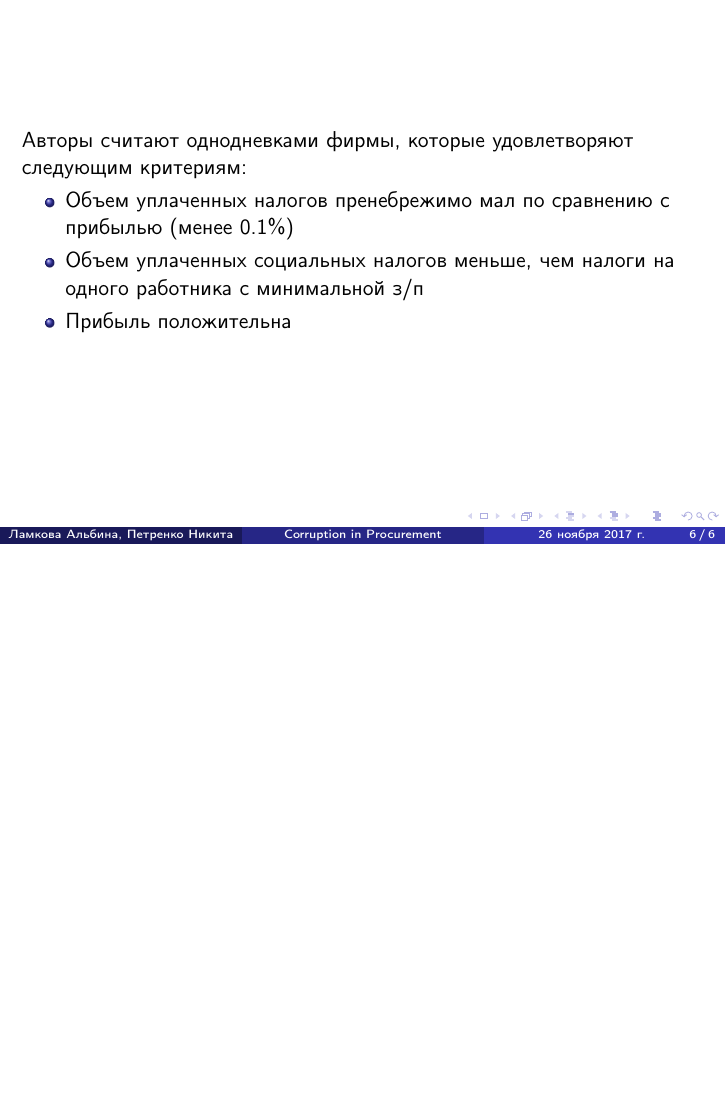
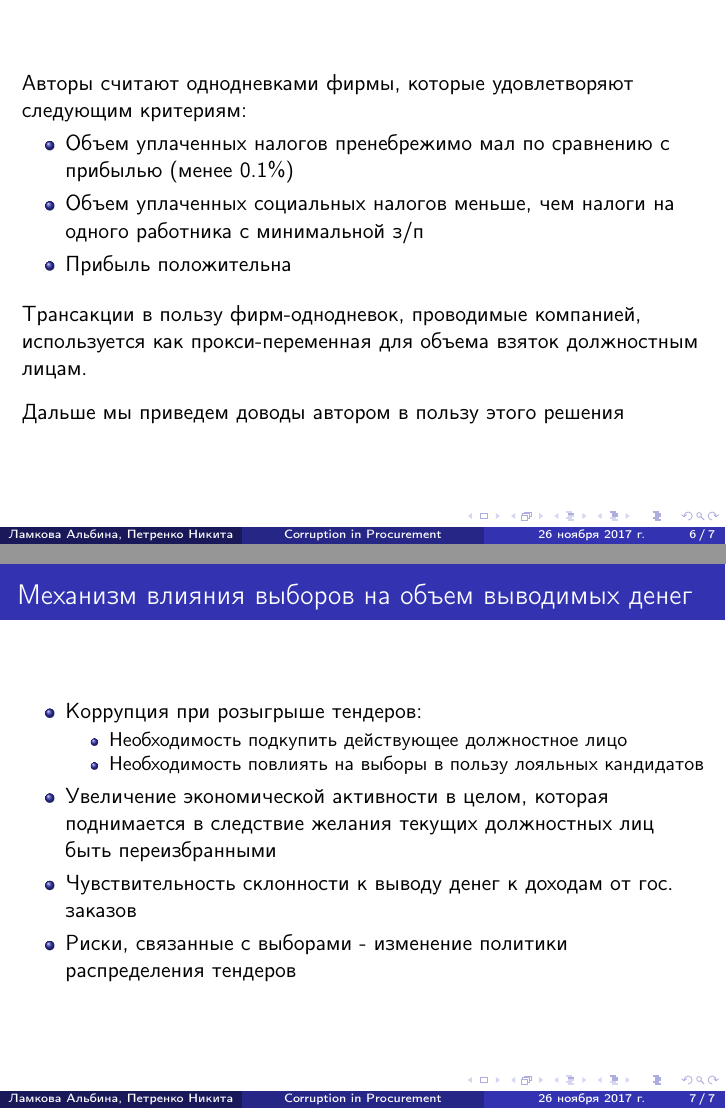
Before and after one commit to npetrenko/niet_talk, LaTeX slides (main.tex, which reads sections/idcor.tex, sections/pcycle.tex): page 6 of 6 before the commit and pages 6 and 7 of 7 after it, the two joined at a grey line, the shorter picture padded with empty space. Compiled offline with pdfLaTeX.

Commit message:
added pcycle starter

```diff
--- a/sections/idcor.tex
+++ b/sections/idcor.tex
@@ -17,5 +18,11 @@
 \item Объем уплаченных социальных налогов меньше, чем налоги на одного работника с минимальной з/п
 \item Прибыль положительна
 \end{itemize}
+\vspace{3mm}
+
+Трансакции в пользу фирм-однодневок, проводимые компанией, используется как прокси-переменная для объема взяток должностным лицам.
+\vspace{3mm}
+
+Дальше мы приведем доводы автором в пользу этого решения
 
 \end{frame}
--- /dev/null
+++ b/sections/pcycle.tex
@@ -0,0 +1,18 @@
+\subsection{Механизм действия}
+
+\begin{frame}
+\frametitle{Механизм влияния выборов на объем выводимых денег}
+\begin{itemize}
+\item Коррупция при розыгрыше тендеров:
+	\begin{itemize}
+	\item Необходимость подкупить действующее должностное лицо
+	\item Необходимость повлиять на выборы в пользу лояльных кандидатов
+	\end{itemize}
+
+\item Увеличение экономической активности в целом, которая поднимается в следствие желания текущих должностных лиц быть переизбранными
+
+\item Чувствительность склонности к выводу денег к доходам от гос. заказов
+
+\item Риски, связанные с выборами - изменение политики распределения тендеров
+\end{itemize}
+\end{frame}
```
Also changed, not shown: main.tex (+3 -0 lines), sections/idcor.tex (1 more changed lines).
